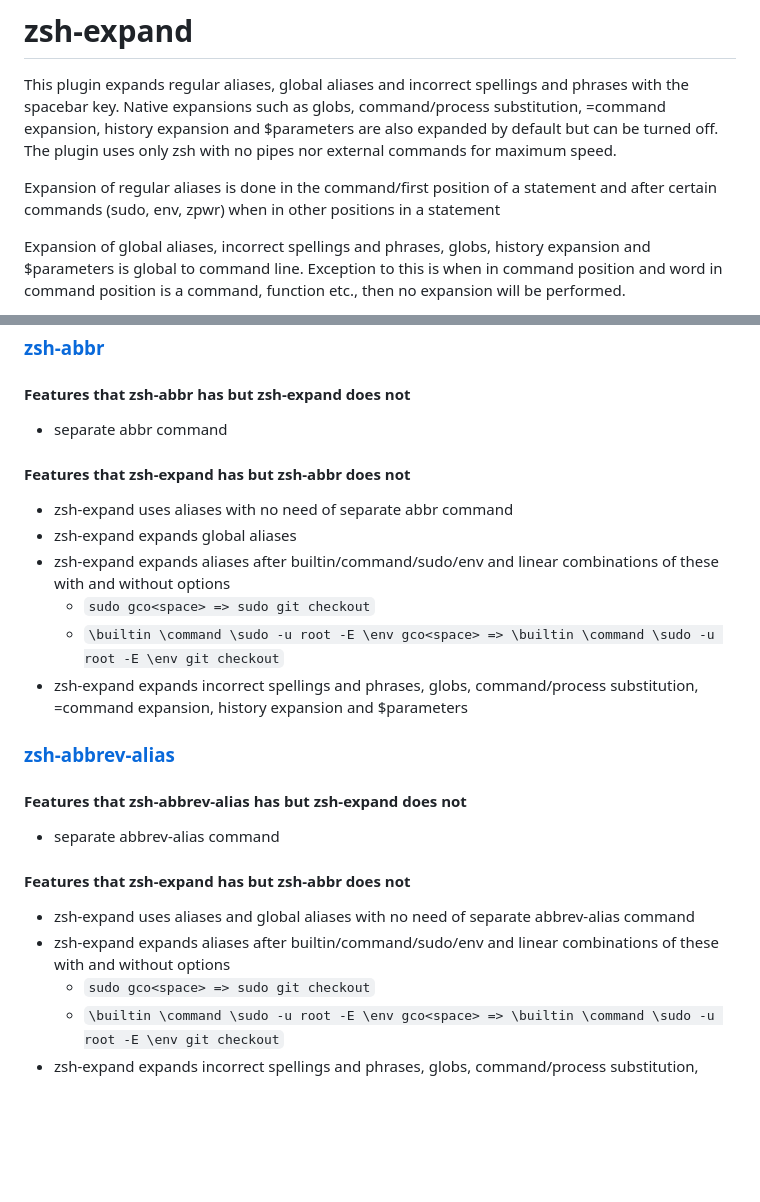
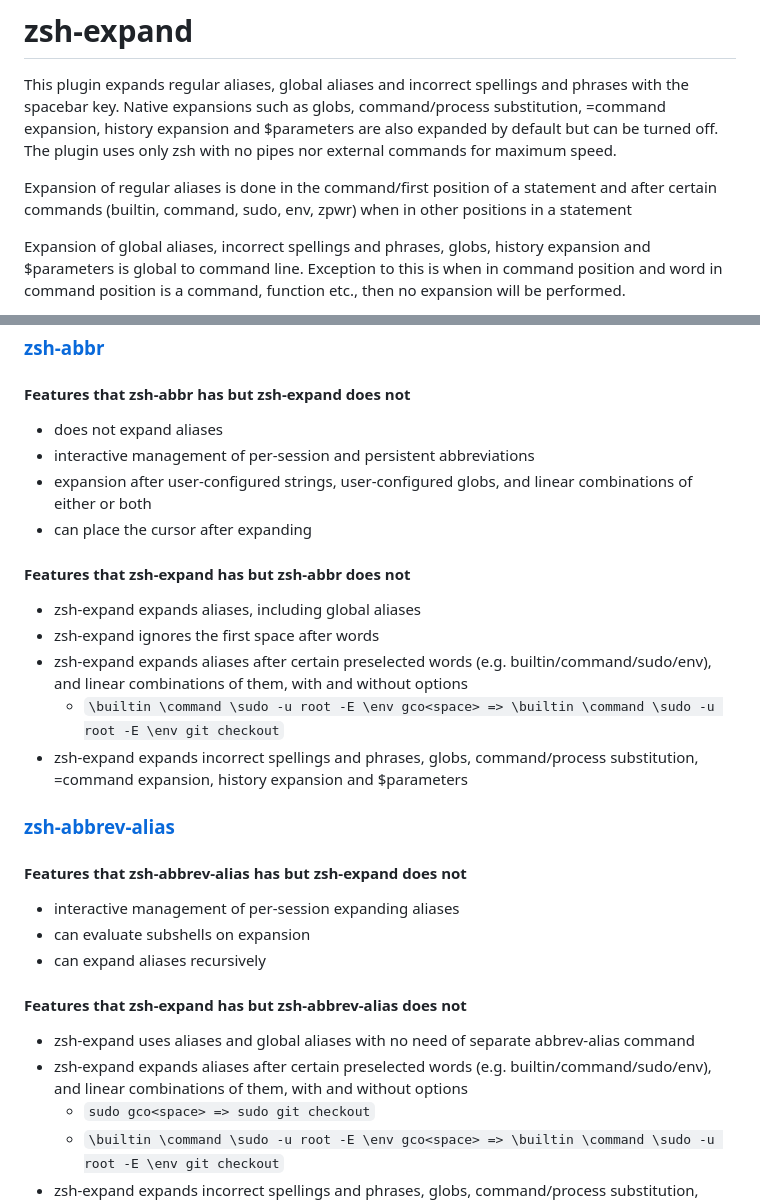
Before and after one commit to MenkeTechnologies/zsh-expand, a Markdown page: README.md, 2 parts joined by grey strips. GitHub-like rendering; blank space fills up the shorter version.

Commit message:
README update comparison

```diff
--- a/README.md
+++ b/README.md
@@ -1,7 +1,7 @@
 # zsh-expand
 This plugin expands regular aliases, global aliases and incorrect spellings and phrases with the spacebar key.  Native expansions such as globs, command/process substitution, =command expansion, history expansion and $parameters are also expanded by default but can be turned off.  The plugin uses only zsh with no pipes nor external commands for maximum speed.
 
-Expansion of regular aliases is done in the command/first position of a statement and after certain commands (sudo, env, zpwr) when in other positions in a statement
+Expansion of regular aliases is done in the command/first position of a statement and after certain commands (builtin, command, sudo, env, zpwr) when in other positions in a statement
 
 Expansion of global aliases, incorrect spellings and phrases, globs, history expansion and $parameters is global to command line.  Exception to this is when in command position and word in command position is a command, function etc., then no expansion will be performed.
 
@@ -17,21 +17,25 @@ There is optional expansion of unexpanded line into history on accepting current
 ## Comparison to other expanding abbrevation libraries
 ### [zsh-abbr](https://github.com/olets/zsh-abbr)
 #### Features that zsh-abbr has but zsh-expand does not
-- separate abbr command
+- does not expand aliases
+- interactive management of per-session and persistent abbreviations
+- expansion after user-configured strings, user-configured globs, and linear combinations of either or both
+- can place the cursor after expanding
 #### Features that zsh-expand has but zsh-abbr does not
-- zsh-expand uses aliases with no need of separate abbr command
-- zsh-expand expands global aliases
-- zsh-expand expands aliases after builtin/command/sudo/env and linear combinations of these with and without options
-    - `sudo gco<space> => sudo git checkout`
+- zsh-expand expands aliases, including global aliases
+- zsh-expand ignores the first space after words
+- zsh-expand expands aliases after certain preselected words (e.g. builtin/command/sudo/env), and linear combinations of them, with and without options
     - `\builtin \command \sudo -u root -E \env gco<space> => \builtin \command \sudo -u root -E \env git checkout`
 - zsh-expand expands incorrect spellings and phrases, globs, command/process substitution, =command expansion, history expansion and $parameters
 
 ### [zsh-abbrev-alias](https://github.com/momo-lab/zsh-abbrev-alias)
 #### Features that zsh-abbrev-alias has but zsh-expand does not
-- separate abbrev-alias command
-#### Features that zsh-expand has but zsh-abbr does not
+- interactive management of per-session expanding aliases
+- can evaluate subshells on expansion
+- can expand aliases recursively
+#### Features that zsh-expand has but zsh-abbrev-alias does not
 - zsh-expand uses aliases and global aliases with no need of separate abbrev-alias command
-- zsh-expand expands aliases after builtin/command/sudo/env and linear combinations of these with and without options
+- zsh-expand expands aliases after certain preselected words (e.g. builtin/command/sudo/env), and linear combinations of them, with and without options
     - `sudo gco<space> => sudo git checkout`
     - `\builtin \command \sudo -u root -E \env gco<space> => \builtin \command \sudo -u root -E \env git checkout`
 - zsh-expand expands incorrect spellings and phrases, globs, command/process substitution, =command expansion, history expansion and $parameters
```
